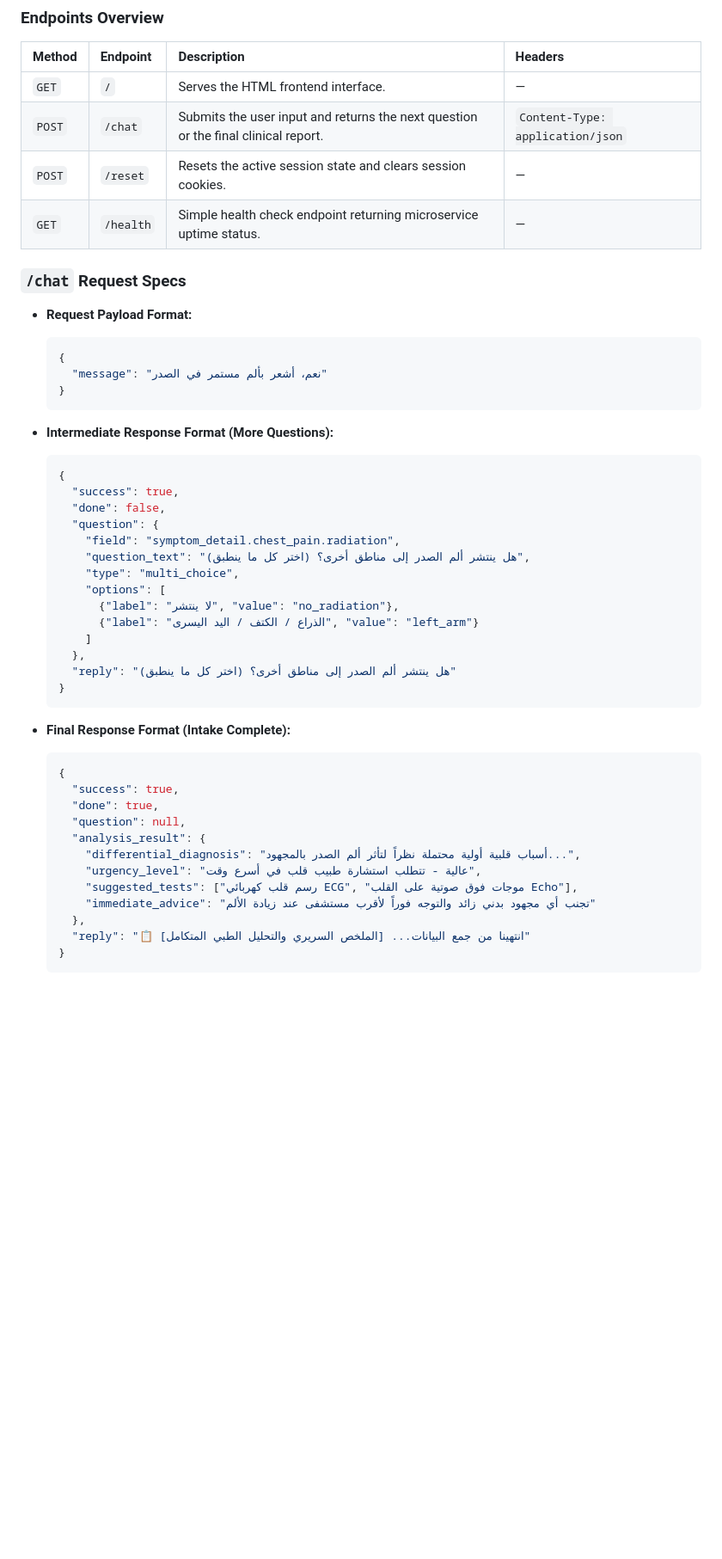
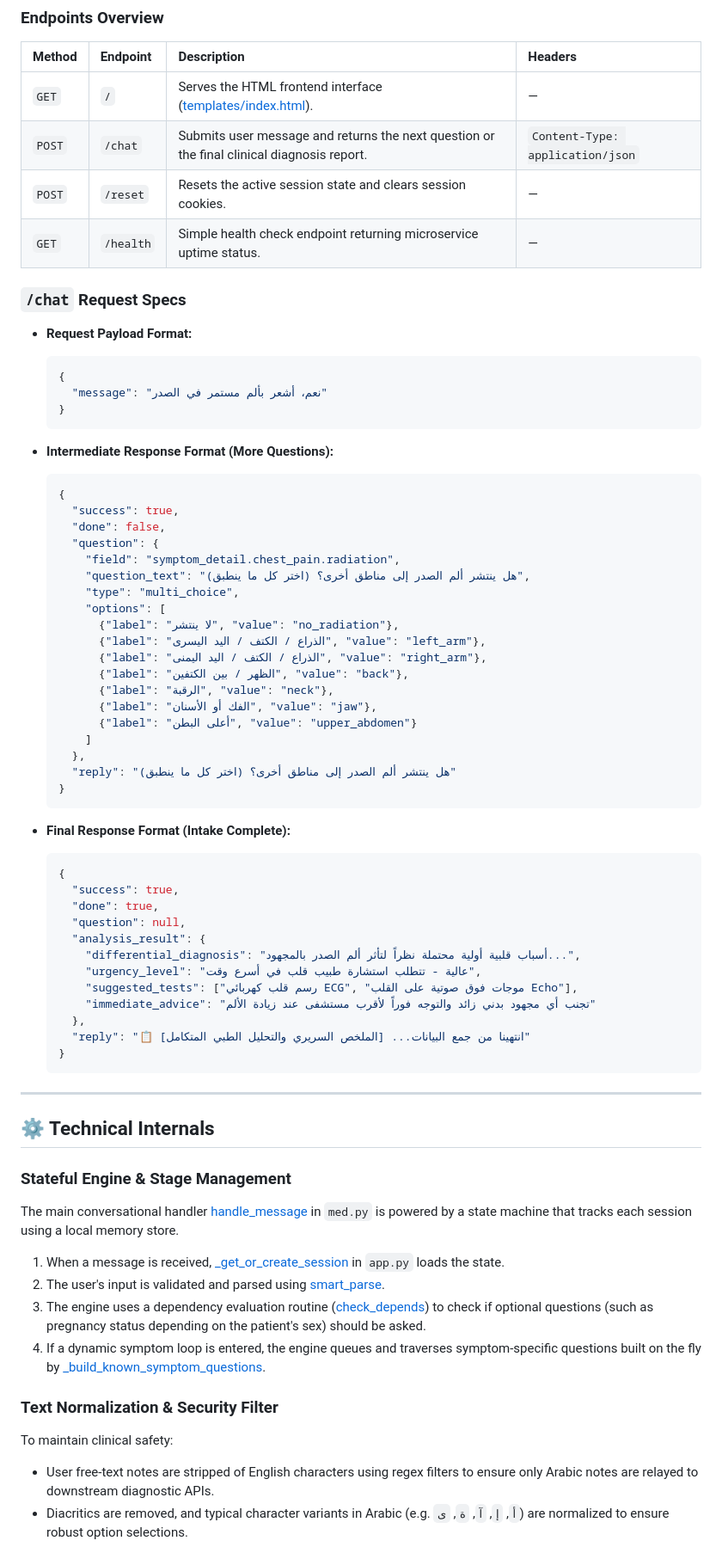
Before and after one commit to Nabda-Project/Chatbot, a Markdown page: README.md, the part around one of its changes. Shown at 86% size. GitHub-like rendering; blank space fills up the shorter version.

````diff
--- a/README.md
+++ b/README.md
@@ -235,23 +213,21 @@ echo "أعاني من تسارع شديد في ضربات القلب" | python m
 
 | Method | Endpoint | Description | Headers |
 | :--- | :--- | :--- | :--- |
-| `GET` | `/` | Serves the HTML frontend interface. | — |
-| `POST` | `/chat` | Submits the user input and returns the next question or the final clinical report. | `Content-Type: application/json` |
+| `GET` | `/` | Serves the HTML frontend interface ([templates/index.html](file:///E:/side%20projects/GP/Chatbot/templates/index.html)). | — |
+| `POST` | `/chat` | Submits user message and returns the next question or the final clinical diagnosis report. | `Content-Type: application/json` |
 | `POST` | `/reset` | Resets the active session state and clears session cookies. | — |
 | `GET` | `/health` | Simple health check endpoint returning microservice uptime status. | — |
 
 ### `/chat` Request Specs
 
-- **Request Payload Format:**
-
+* **Request Payload Format:**
   ```json
   {
     "message": "نعم، أشعر بألم مستمر في الصدر"
   }
   ```
 
-- **Intermediate Response Format (More Questions):**
-
+* **Intermediate Response Format (More Questions):**
   ```json
   {
     "success": true,
@@ -262,15 +238,19 @@ echo "أعاني من تسارع شديد في ضربات القلب" | python m
       "type": "multi_choice",
       "options": [
         {"label": "لا ينتشر", "value": "no_radiation"},
-        {"label": "الذراع / الكتف / اليد اليسرى", "value": "left_arm"}
+        {"label": "الذراع / الكتف / اليد اليسرى", "value": "left_arm"},
+        {"label": "الذراع / الكتف / اليد اليمنى", "value": "right_arm"},
+        {"label": "الظهر / بين الكتفين", "value": "back"},
+        {"label": "الرقبة", "value": "neck"},
+        {"label": "الفك أو الأسنان", "value": "jaw"},
+        {"label": "أعلى البطن", "value": "upper_abdomen"}
       ]
     },
     "reply": "هل ينتشر ألم الصدر إلى مناطق أخرى؟ (اختر كل ما ينطبق)"
   }
   ```
 
-- **Final Response Format (Intake Complete):**
-
+* **Final Response Format (Intake Complete):**
   ```json
   {
     "success": true,
@@ -285,3 +265,20 @@ echo "أعاني من تسارع شديد في ضربات القلب" | python m
     "reply": "📋 انتهينا من جمع البيانات... [الملخص السريري والتحليل الطبي المتكامل]"
   }
   ```
+
+---
+
+## ⚙️ Technical Internals
+
+### Stateful Engine & Stage Management
+The main conversational handler [handle_message](file:///E:/side%20projects/GP/Chatbot/med.py#L650) in `med.py` is powered by a state machine that tracks each session using a local memory store.
+1. When a message is received, [_get_or_create_session](file:///E:/side%20projects/GP/Chatbot/app.py#L12) in `app.py` loads the state.
+2. The user's input is validated and parsed using [smart_parse](file:///E:/side%20projects/GP/Chatbot/med.py#L309).
+3. The engine uses a dependency evaluation routine ([check_depends](file:///E:/side%20projects/GP/Chatbot/med.py#L371)) to check if optional questions (such as pregnancy status depending on the patient's sex) should be asked.
+4. If a dynamic symptom loop is entered, the engine queues and traverses symptom-specific questions built on the fly by [_build_known_symptom_questions](file:///E:/side%20projects/GP/Chatbot/med.py#L252).
+
+### Text Normalization & Security Filter
+To maintain clinical safety:
+- User free-text notes are stripped of English characters using regex filters to ensure only Arabic notes are relayed to downstream diagnostic APIs.
+- Diacritics are removed, and typical character variants in Arabic (e.g. `أ`, `إ`, `آ`, `ة`, `ى`) are normalized to ensure robust option selections.
+
````
Also changed, not shown: other parts of README.md (+35 -49 lines).
